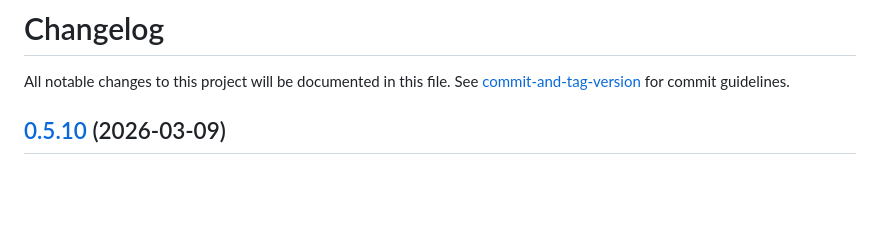
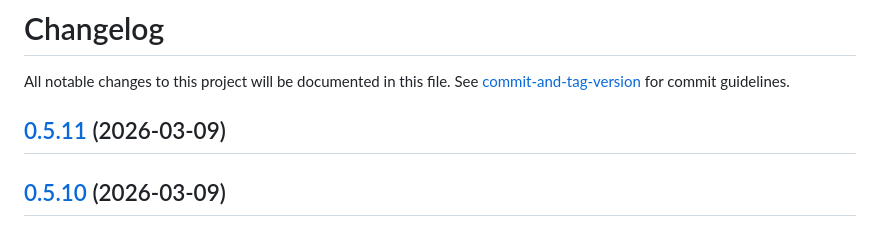
Before and after one commit to SolverForge/solverforge, a Markdown page: CHANGELOG.md, the part around the change. Rendered like a GitHub page; blank space fills up the shorter version.

Commit message:
chore(release): 0.5.11

```diff
--- a/CHANGELOG.md
+++ b/CHANGELOG.md
@@ -1,6 +1,8 @@
 # Changelog
 
 All notable changes to this project will be documented in this file. See [commit-and-tag-version](https://github.com/absolute-version/commit-and-tag-version) for commit guidelines.
+
+## [0.5.11](///compare/v0.5.10...v0.5.11) (2026-03-09)
 
 ## [0.5.10](///compare/v0.5.9...v0.5.10) (2026-03-09)
 
```
